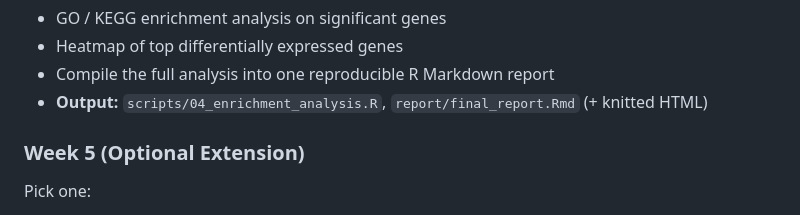
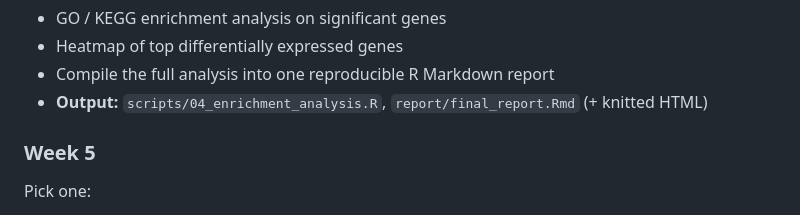
Before and after one commit to arjunbabusb/rnaseq-airway-degs, a Markdown page: README.md, the part around the change. Drawn GitHub-style.

```diff
--- a/README.md
+++ b/README.md
@@ -57,7 +57,7 @@ Cytokine Function in Airway Smooth Muscle Cells.* PLoS ONE 9(6):e99625.
 - Compile the full analysis into one reproducible R Markdown report
 - **Output:** `scripts/04_enrichment_analysis.R`, `report/final_report.Rmd` (+ knitted HTML)
 
-### Week 5 (Optional Extension)
+### Week 5
 Pick one:
 - Build a small Shiny app to interactively explore the volcano plot / gene list
 - Repeat the pipeline on a disease-relevant dataset from GEO/TCGA
```
